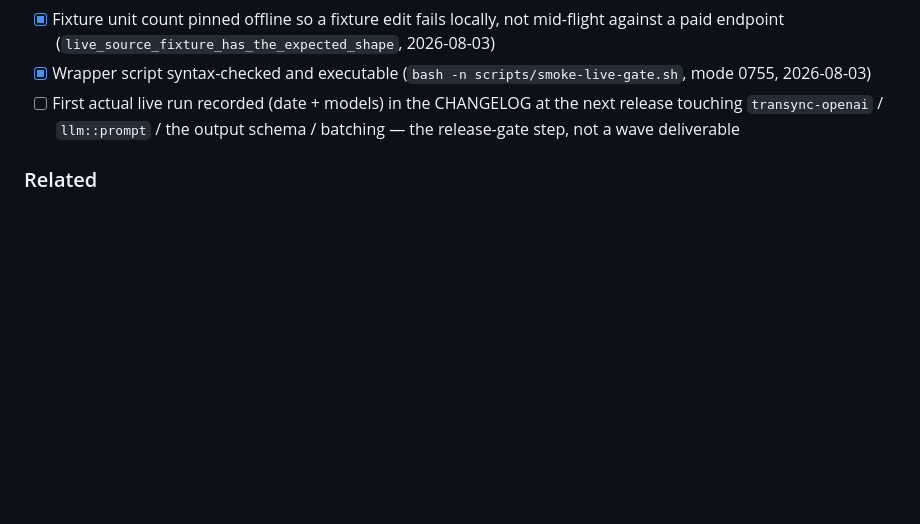
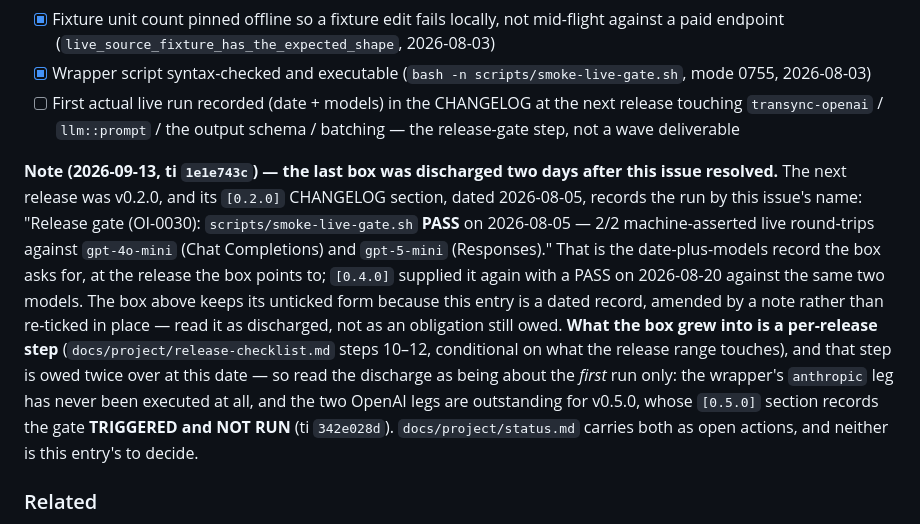
Before and after one commit to QuietJoon/transync, a Markdown page: docs/project/open-issues-archive.md, the part around the change. GitHub-like rendering; blank space fills up the shorter version.

Commit message:
docs(open-issues): OI-0030's last verification box was discharged by v0.2.0
The box asked for the first live run to be recorded with its date and models in
the CHANGELOG at the next release touching transync-openai, llm::prompt, the
output schema or batching. That release was v0.2.0, and its section -- dated
2026-08-05, two days after this issue resolved -- records the gate PASS with 2/2
machine-asserted live round-trips against gpt-4o-mini and gpt-5-mini. v0.4.0
supplied it again on 2026-08-20.

The box keeps its unticked form because an archived issue is a dated record,
amended by an appended note rather than re-ticked in place. The note also says
what the box grew into -- the per-release checklist step -- and that the step is
owed twice over today, so nobody reads the discharge as meaning the gate is
clear: the anthropic leg has never run, and v0.5.0's gate is recorded TRIGGERED
and NOT RUN.

The stale tick was load-bearing in the wrong direction: the 2026-09-12 sweep
cited it as evidence that a first live run is still owed, and verification had
to strike that support from ti `342e028d`.

ti `1e1e74`

Co-Authored-By: Claude Opus 5 <noreply@anthropic.com>
Claude-Session: https://claude.ai/code/session_01KkB9cknvNiTLbcXjYzFGB6

```diff
--- a/docs/project/open-issues-archive.md
+++ b/docs/project/open-issues-archive.md
@@ -926,6 +926,8 @@ Live-only regressions surface only when someone manually runs the smoke script
 - [x] Wrapper script syntax-checked and executable (`bash -n scripts/smoke-live-gate.sh`, mode 0755, 2026-08-03)
 - [ ] First actual live run recorded (date + models) in the CHANGELOG at the next release touching `transync-openai` / `llm::prompt` / the output schema / batching — the release-gate step, not a wave deliverable
 
+**Note (2026-09-13, ti `1e1e743c`) — the last box was discharged two days after this issue resolved.** The next release was v0.2.0, and its `[0.2.0]` CHANGELOG section, dated 2026-08-05, records the run by this issue's name: "Release gate (OI-0030): `scripts/smoke-live-gate.sh` **PASS** on 2026-08-05 — 2/2 machine-asserted live round-trips against `gpt-4o-mini` (Chat Completions) and `gpt-5-mini` (Responses)." That is the date-plus-models record the box asks for, at the release the box points to; `[0.4.0]` supplied it again with a PASS on 2026-08-20 against the same two models. The box above keeps its unticked form because this entry is a dated record, amended by a note rather than re-ticked in place — read it as discharged, not as an obligation still owed. **What the box grew into is a per-release step** (`docs/project/release-checklist.md` steps 10–12, conditional on what the release range touches), and that step is owed twice over at this date — so read the discharge as being about the *first* run only: the wrapper's `anthropic` leg has never been executed at all, and the two OpenAI legs are outstanding for v0.5.0, whose `[0.5.0]` section records the gate **TRIGGERED and NOT RUN** (ti `342e028d`). `docs/project/status.md` carries both as open actions, and neither is this entry's to decide.
+
 ### Related
 
 - OI-0023 (test-coverage gaps — resolved; this is the live-endpoint remainder)
```
